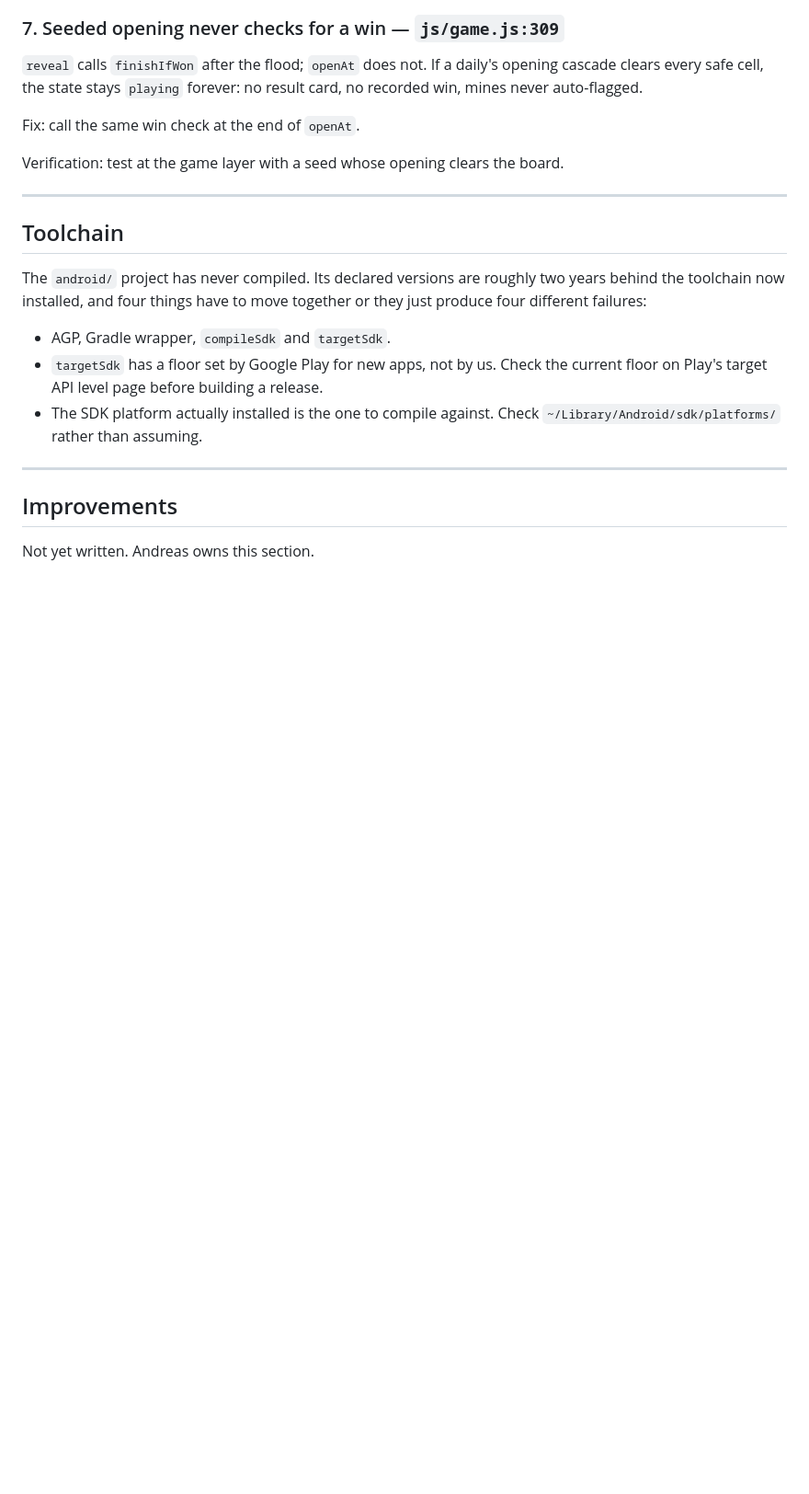
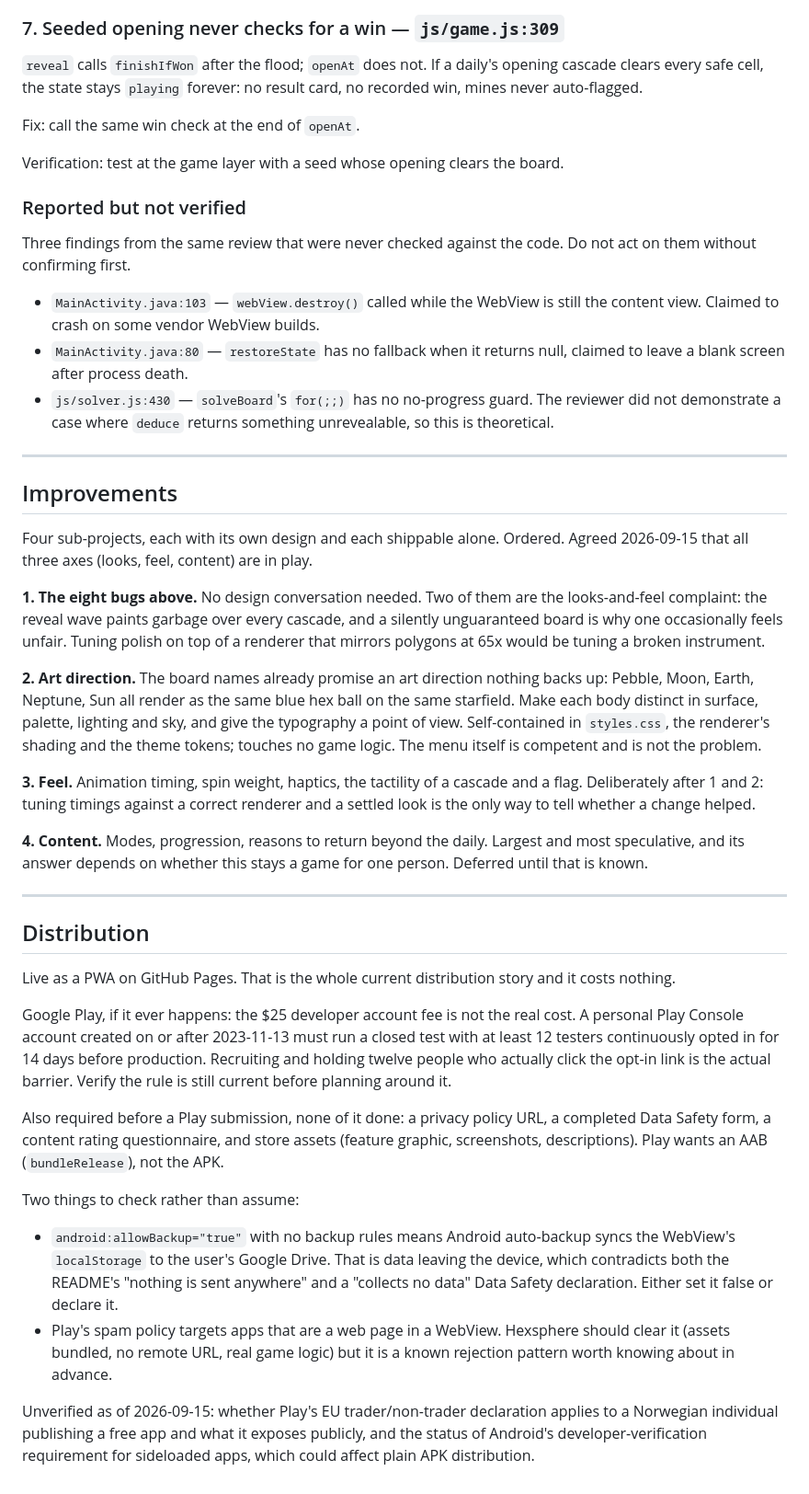
Before and after one commit to andreashustad/Hexsphere, a Markdown page: BACKLOG.md, the part around the change. Shown at 92% size. Drawn GitHub-style; blank space fills up the shorter version.

```diff
--- a/BACKLOG.md
+++ b/BACKLOG.md
@@ -134,22 +134,78 @@ Fix: call the same win check at the end of `openAt`.
 Verification: test at the game layer with a seed whose opening clears the
 board.
 
----
+### Reported but not verified
 
-## Toolchain
+Three findings from the same review that were never checked against the code.
+Do not act on them without confirming first.
 
-The `android/` project has never compiled. Its declared versions are roughly
-two years behind the toolchain now installed, and four things have to move
-together or they just produce four different failures:
-
-- AGP, Gradle wrapper, `compileSdk` and `targetSdk`.
-- `targetSdk` has a floor set by Google Play for new apps, not by us. Check the
-  current floor on Play's target API level page before building a release.
-- The SDK platform actually installed is the one to compile against. Check
-  `~/Library/Android/sdk/platforms/` rather than assuming.
+- `MainActivity.java:103` — `webView.destroy()` called while the WebView is
+  still the content view. Claimed to crash on some vendor WebView builds.
+- `MainActivity.java:80` — `restoreState` has no fallback when it returns null,
+  claimed to leave a blank screen after process death.
+- `js/solver.js:430` — `solveBoard`'s `for(;;)` has no no-progress guard. The
+  reviewer did not demonstrate a case where `deduce` returns something
+  unrevealable, so this is theoretical.
 
 ---
 
 ## Improvements
 
-Not yet written. Andreas owns this section.
+Four sub-projects, each with its own design and each shippable alone. Ordered.
+Agreed 2026-09-15 that all three axes (looks, feel, content) are in play.
+
+**1. The eight bugs above.** No design conversation needed. Two of them are the
+looks-and-feel complaint: the reveal wave paints garbage over every cascade, and
+a silently unguaranteed board is why one occasionally feels unfair. Tuning
+polish on top of a renderer that mirrors polygons at 65x would be tuning a
+broken instrument.
+
+**2. Art direction.** The board names already promise an art direction nothing
+backs up: Pebble, Moon, Earth, Neptune, Sun all render as the same blue hex ball
+on the same starfield. Make each body distinct in surface, palette, lighting and
+sky, and give the typography a point of view. Self-contained in `styles.css`,
+the renderer's shading and the theme tokens; touches no game logic. The menu
+itself is competent and is not the problem.
+
+**3. Feel.** Animation timing, spin weight, haptics, the tactility of a cascade
+and a flag. Deliberately after 1 and 2: tuning timings against a correct
+renderer and a settled look is the only way to tell whether a change helped.
+
+**4. Content.** Modes, progression, reasons to return beyond the daily. Largest
+and most speculative, and its answer depends on whether this stays a game for
+one person. Deferred until that is known.
+
+---
+
+## Distribution
+
+Live as a PWA on GitHub Pages. That is the whole current distribution story and
+it costs nothing.
+
+Google Play, if it ever happens: the $25 developer account fee is not the real
+cost. A personal Play Console account created on or after 2023-11-13 must run a
+closed test with at least 12 testers continuously opted in for 14 days before
+production. Recruiting and holding twelve people who actually click the opt-in
+link is the actual barrier. Verify the rule is still current before planning
+around it.
+
+Also required before a Play submission, none of it done: a privacy policy URL, a
+completed Data Safety form, a content rating questionnaire, and store assets
+(feature graphic, screenshots, descriptions). Play wants an AAB
+(`bundleRelease`), not the APK.
+
+Two things to check rather than assume:
+
+- `android:allowBackup="true"` with no backup rules means Android auto-backup
+  syncs the WebView's `localStorage` to the user's Google Drive. That is data
+  leaving the device, which contradicts both the README's "nothing is sent
+  anywhere" and a "collects no data" Data Safety declaration. Either set it
+  false or declare it.
+- Play's spam policy targets apps that are a web page in a WebView. Hexsphere
+  should clear it (assets bundled, no remote URL, real game logic) but it is a
+  known rejection pattern worth knowing about in advance.
+
+Unverified as of 2026-09-15: whether Play's EU trader/non-trader declaration
+applies to a Norwegian individual publishing a free app and what it exposes
+publicly, and the status of Android's developer-verification requirement for
+sideloaded apps, which could affect plain APK distribution.
```
Also changed, not shown: CLAUDE.md (added, +82 -0 lines).
